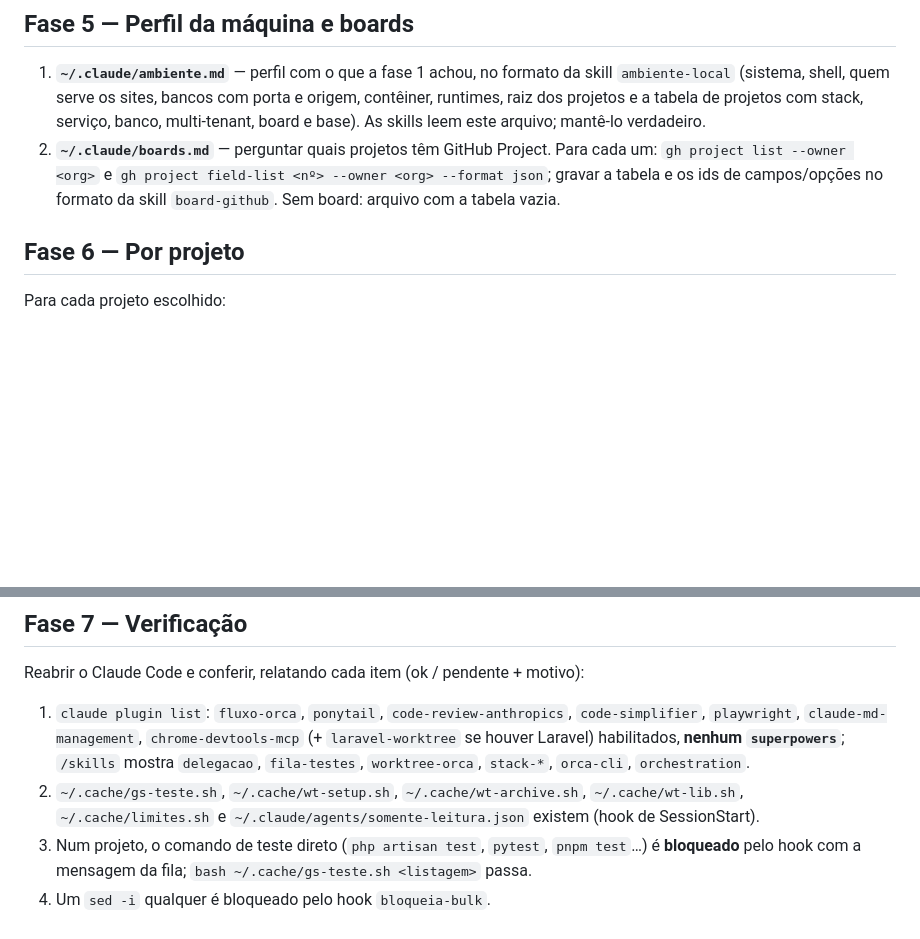
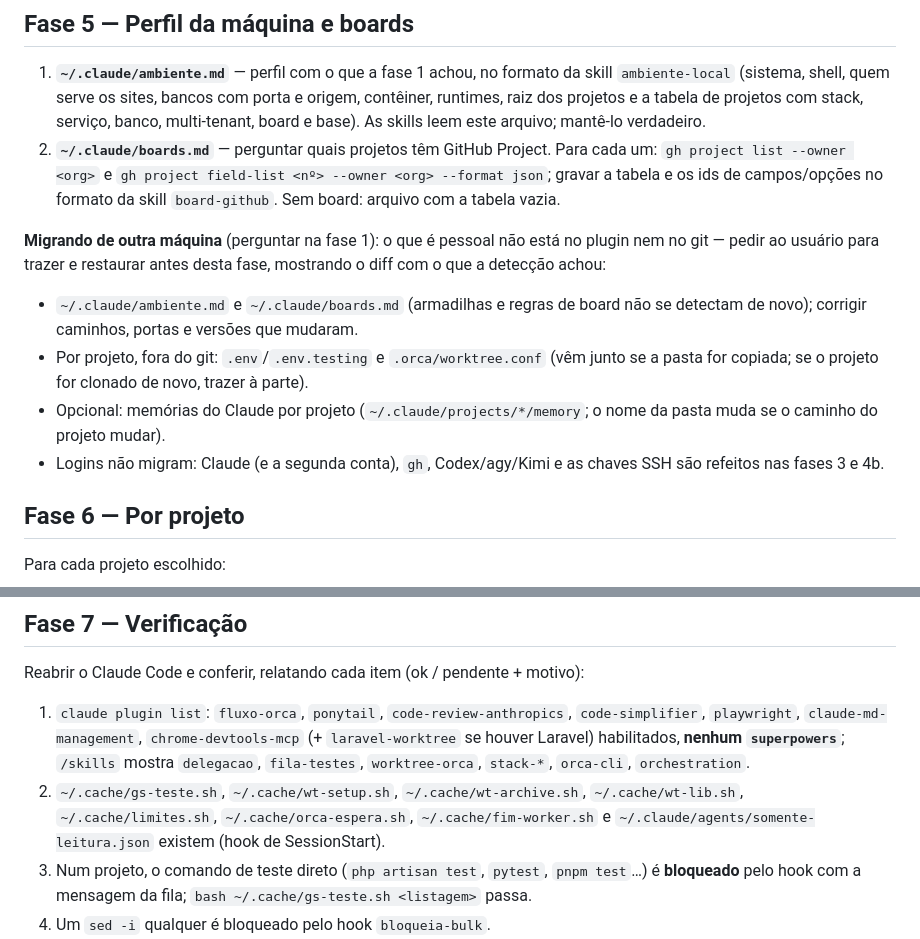
Before and after one commit to VictorStochero/fluxo-orca, a Markdown page: GUIA.md, 2 parts joined by grey strips. GitHub-like rendering; blank space fills up the shorter version.

Commit message:
docs(guia): migração de outra máquina e verificação dos scripts novos
Lista o que é pessoal e fica fora do plugin e do git (ambiente.md, boards.md, .env, worktree.conf, memórias, logins) e confere orca-espera.sh e fim-worker.sh na fase 7.

```diff
--- a/GUIA.md
+++ b/GUIA.md
@@ -133,6 +133,12 @@ Só para o que o usuário instalou na fase 2. Os workers do Orca rodam esses CLI
 1. **`~/.claude/ambiente.md`** — perfil com o que a fase 1 achou, no formato da skill `ambiente-local` (sistema, shell, quem serve os sites, bancos com porta e origem, contêiner, runtimes, raiz dos projetos e a tabela de projetos com stack, serviço, banco, multi-tenant, board e base). As skills leem este arquivo; mantê-lo verdadeiro.
 2. **`~/.claude/boards.md`** — perguntar quais projetos têm GitHub Project. Para cada um: `gh project list --owner <org>` e `gh project field-list <nº> --owner <org> --format json`; gravar a tabela e os ids de campos/opções no formato da skill `board-github`. Sem board: arquivo com a tabela vazia.
 
+**Migrando de outra máquina** (perguntar na fase 1): o que é pessoal não está no plugin nem no git — pedir ao usuário para trazer e restaurar antes desta fase, mostrando o diff com o que a detecção achou:
+- `~/.claude/ambiente.md` e `~/.claude/boards.md` (armadilhas e regras de board não se detectam de novo); corrigir caminhos, portas e versões que mudaram.
+- Por projeto, fora do git: `.env`/`.env.testing` e `.orca/worktree.conf` (vêm junto se a pasta for copiada; se o projeto for clonado de novo, trazer à parte).
+- Opcional: memórias do Claude por projeto (`~/.claude/projects/*/memory`; o nome da pasta muda se o caminho do projeto mudar).
+- Logins não migram: Claude (e a segunda conta), `gh`, Codex/agy/Kimi e as chaves SSH são refeitos nas fases 3 e 4b.
+
 ## Fase 6 — Por projeto
 Para cada projeto escolhido:
 1. **Orca**: `orca repo add --path <caminho>` e `orca repo set-base-ref --repo path:<caminho> --ref origin/<base>`. O usuário configura na tela do repo no Orca (sem CLI para isso), com o **mesmo texto em todos os repos** — passar os dois prontos para colar: Windows → setup `"%ProgramFiles%\Git\bin\bash.exe" "%USERPROFILE%\.cache\wt-setup.sh"` e archive `"%ProgramFiles%\Git\bin\bash.exe" "%USERPROFILE%\.cache\wt-archive.sh"`; Linux/macOS → `bash ~/.cache/wt-setup.sh` e `bash ~/.cache/wt-archive.sh`. Não usar `orca.yaml` fora do git para isso (skill `worktree-orca`).
@@ -145,7 +151,7 @@ Para cada projeto escolhido:
 ## Fase 7 — Verificação
 Reabrir o Claude Code e conferir, relatando cada item (ok / pendente + motivo):
 1. `claude plugin list`: `fluxo-orca`, `ponytail`, `code-review-anthropics`, `code-simplifier`, `playwright`, `claude-md-management`, `chrome-devtools-mcp` (+ `laravel-worktree` se houver Laravel) habilitados, **nenhum `superpowers`**; `/skills` mostra `delegacao`, `fila-testes`, `worktree-orca`, `stack-*`, `orca-cli`, `orchestration`.
-2. `~/.cache/gs-teste.sh`, `~/.cache/wt-setup.sh`, `~/.cache/wt-archive.sh`, `~/.cache/wt-lib.sh`, `~/.cache/limites.sh` e `~/.claude/agents/somente-leitura.json` existem (hook de SessionStart).
+2. `~/.cache/gs-teste.sh`, `~/.cache/wt-setup.sh`, `~/.cache/wt-archive.sh`, `~/.cache/wt-lib.sh`, `~/.cache/limites.sh`, `~/.cache/orca-espera.sh`, `~/.cache/fim-worker.sh` e `~/.claude/agents/somente-leitura.json` existem (hook de SessionStart).
 3. Num projeto, o comando de teste direto (`php artisan test`, `pytest`, `pnpm test`…) é **bloqueado** pelo hook com a mensagem da fila; `bash ~/.cache/gs-teste.sh <listagem>` passa.
 4. Um `sed -i` qualquer é bloqueado pelo hook `bloqueia-bulk`.
 5. `bash ~/.cache/limites.sh` imprime ao menos a linha `pessoal`.
```
